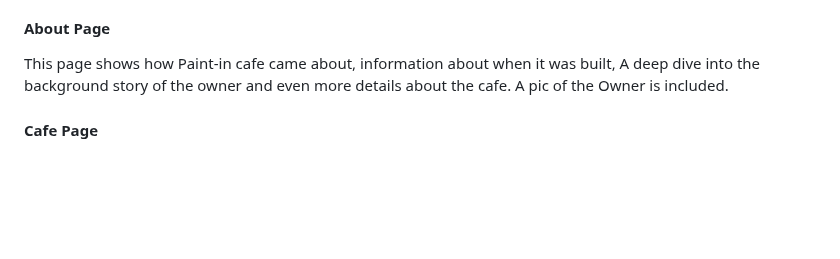
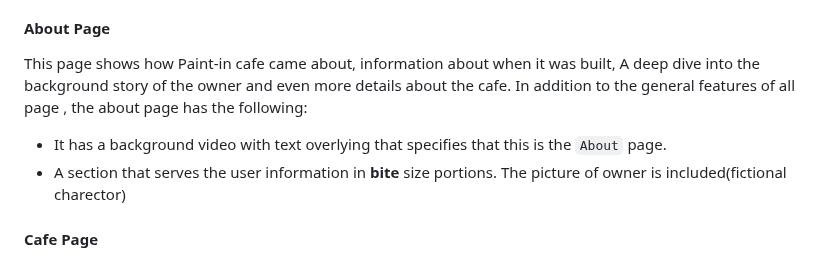
Before and after one commit to SooryaGeorge7/Paint-In-Cafe, a Markdown page: README.md, the part around the change. Rendered like a GitHub page; blank space fills up the shorter version.

Commit message:
add information under About page in features section of READ.md file

```diff
--- a/README.md
+++ b/README.md
@@ -149,8 +149,10 @@ In addition to header and footer, the home page shows the following:
 
 
 #### About Page
-This page shows how Paint-in cafe came about, information about when it was built, A deep dive into the background story of the owner and even more details about the cafe. A pic of the Owner is included.
-
+This page shows how Paint-in cafe came about, information about when it was built, A deep dive into the background story of the owner and even more details about the cafe.
+In addition to the general features of all page , the about page has the following:
+* It has a background video with text overlying that specifies that this is the `About` page.
+* A section that serves the user information in **bite** size portions. The picture of owner is included(fictional charector)
 #### Cafe Page
 This page has the food menu for the cafe. It will also show symbols to see which food is vegetarian/ vegan / halaal.Allergens and costs are shown so that the user can be prepared before coming into the cafe. Image of a section of the Cafe is included.
 #### Gallery Page
```
